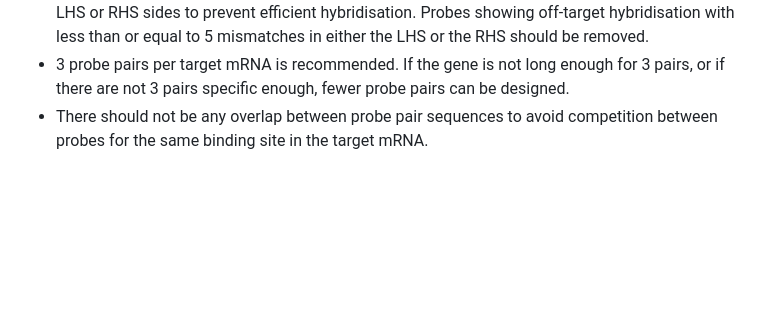
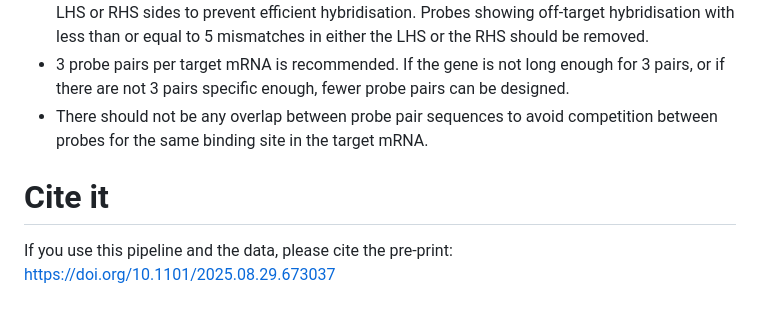
Before and after one commit to giacomellolab/ProbeST, a Markdown page: README.md, the part around the change. GitHub-like rendering; blank space fills up the shorter version.

```diff
--- a/README.md
+++ b/README.md
@@ -123,3 +123,6 @@ Therefore, it follows the [current probe requirements](https://www.10xgenomics.c
 - Off-target hybridisation should be checked for by BLASTing the probes against the reference transcriptome. This occurs if the probes bind to sequences other than the target mRNA sequence. Matches to off-target genes should have at least 5 mismatches in at least one of the LHS or RHS sides to prevent efficient hybridisation. Probes showing off-target hybridisation with less than or equal to 5 mismatches in either the LHS or the RHS should be removed.
 - 3 probe pairs per target mRNA is recommended. If the gene is not long enough for 3 pairs, or if there are not 3 pairs specific enough, fewer probe pairs can be designed.
 - There should not be any overlap between probe pair sequences to avoid competition between probes for the same binding site in the target mRNA.
+
+# Cite it
+If you use this pipeline and the data, please cite the pre-print:  https://doi.org/10.1101/2025.08.29.673037
```
